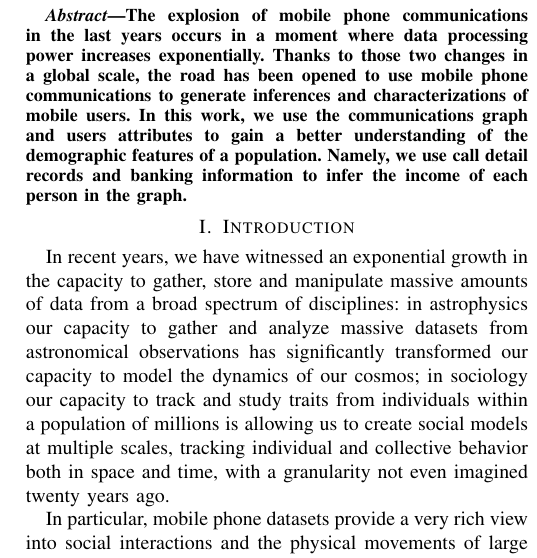
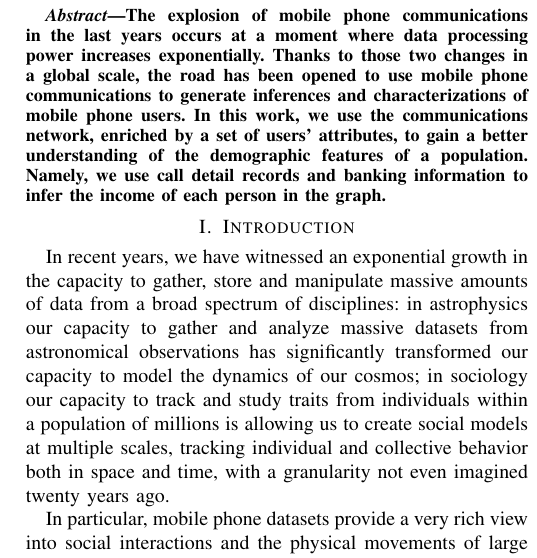
Before and after one commit to mfixman/Tesis, a LaTeX paper (Asonam2016/paper.tex, which reads Asonam2016/abstract.tex): part of one column of page 1 of 4, cut so that both start at the same text. Compiled offline with pdfLaTeX.

Commit message:
changes to abstract

```diff
--- a/Asonam2016/abstract.tex
+++ b/Asonam2016/abstract.tex
@@ -1,3 +1,3 @@
-The explosion of mobile phone communications in the last years occurs in a moment where data processing power increases exponentially.  Thanks to those two changes in a global scale, the road has been opened to use mobile phone communications to generate inferences and characterizations of mobile users.
-In this work, we use the communications graph and users attributes to gain a better understanding of the demographic features of a population. Namely, we use
+The explosion of mobile phone communications in the last years occurs at a moment where data processing power increases exponentially.  Thanks to those two changes in a global scale, the road has been opened to use mobile phone communications to generate inferences and characterizations of mobile phone users.
+In this work, we use the communications network, enriched by a set of users' attributes, to gain a better understanding of the demographic features of a population. Namely, we use
 call detail records and banking information to infer the income of each person in the graph.
```
